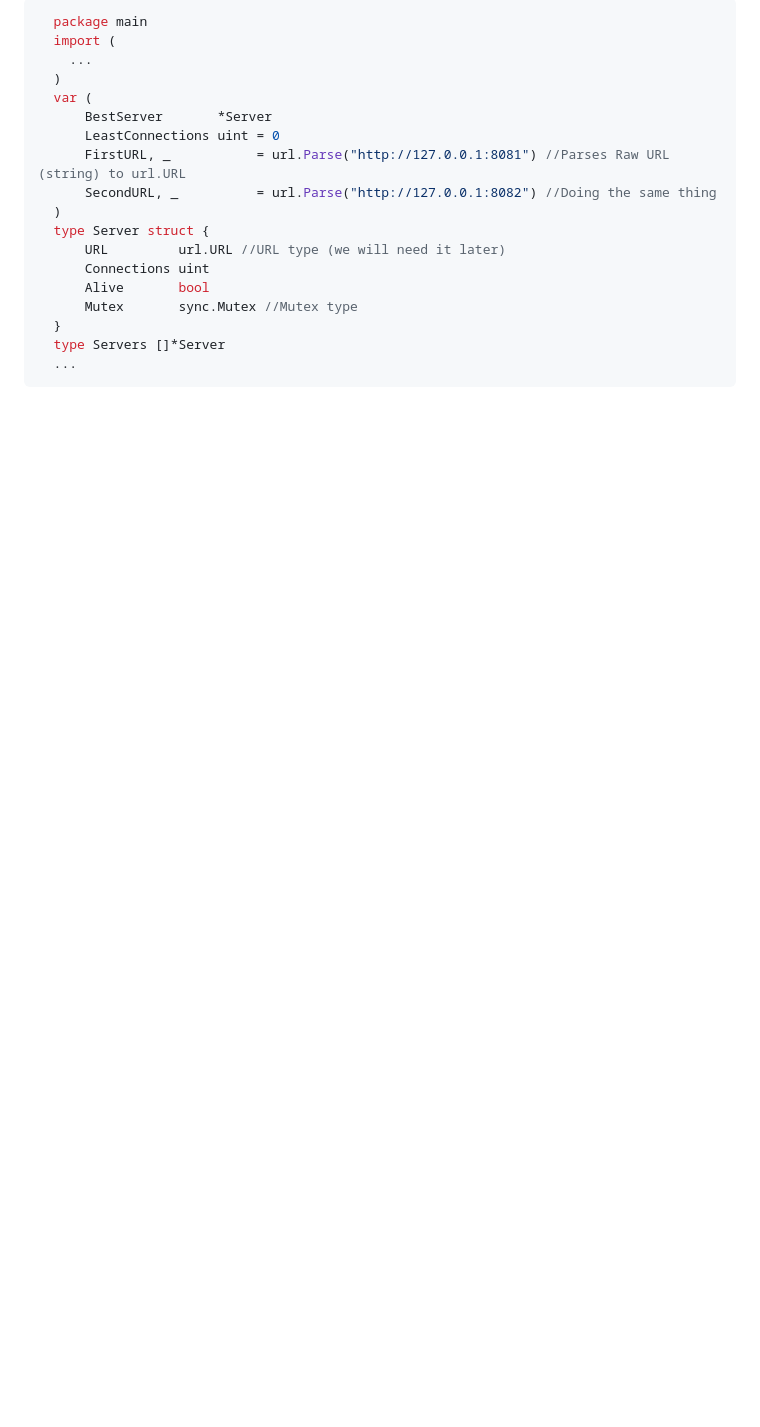
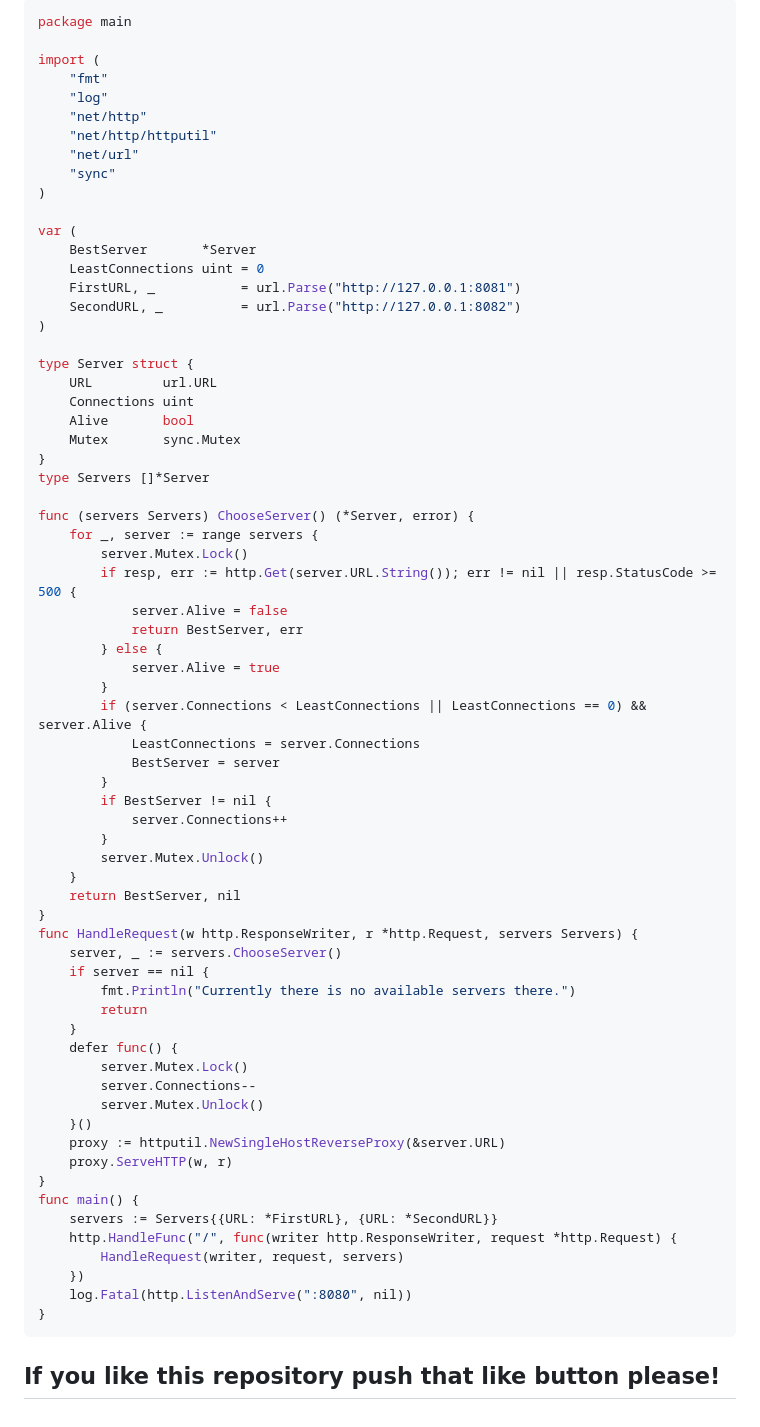
Before and after one commit to An-another-Artem/simple-load-balancer-in-go, a Markdown page: README.md, the part around one of its changes. Rendered like a GitHub page; blank space fills up the shorter version.

````diff
--- a/README.md
+++ b/README.md
@@ -44,21 +43,71 @@ The load balancer will use "Least connections" algorithm and as i said upper our
 
 ```Go
-  package main
-  import (
-    ...
-  )
-  var (
-	  BestServer       *Server
-	  LeastConnections uint = 0
-	  FirstURL, _           = url.Parse("http://127.0.0.1:8081") //Parses Raw URL (string) to url.URL
-	  SecondURL, _          = url.Parse("http://127.0.0.1:8082") //Doing the same thing
-  )
-  type Server struct {
-	  URL         url.URL //URL type (we will need it later)
-	  Connections uint
-	  Alive       bool
-	  Mutex       sync.Mutex //Mutex type
-  }
-  type Servers []*Server
-  ...
+package main
+
+import (
+	"fmt"
+	"log"
+	"net/http"
+	"net/http/httputil"
+	"net/url"
+	"sync"
+)
+
+var (
+	BestServer       *Server
+	LeastConnections uint = 0
+	FirstURL, _           = url.Parse("http://127.0.0.1:8081")
+	SecondURL, _          = url.Parse("http://127.0.0.1:8082")
+)
+
+type Server struct {
+	URL         url.URL
+	Connections uint
+	Alive       bool
+	Mutex       sync.Mutex
+}
+type Servers []*Server
+
+func (servers Servers) ChooseServer() (*Server, error) {
+	for _, server := range servers {
+		server.Mutex.Lock()
+		if resp, err := http.Get(server.URL.String()); err != nil || resp.StatusCode >= 500 {
+			server.Alive = false
+			return BestServer, err
+		} else {
+			server.Alive = true
+		}
+		if (server.Connections < LeastConnections || LeastConnections == 0) && server.Alive {
+			LeastConnections = server.Connections
+			BestServer = server
+		}
+		if BestServer != nil {
+			server.Connections++
+		}
+		server.Mutex.Unlock()
+	}
+	return BestServer, nil
+}
+func HandleRequest(w http.ResponseWriter, r *http.Request, servers Servers) {
+	server, _ := servers.ChooseServer()
+	if server == nil {
+		fmt.Println("Currently there is no available servers there.")
+		return
+	}
+	defer func() {
+		server.Mutex.Lock()
+		server.Connections--
+		server.Mutex.Unlock()
+	}()
+	proxy := httputil.NewSingleHostReverseProxy(&server.URL)
+	proxy.ServeHTTP(w, r)
+}
+func main() {
+	servers := Servers{{URL: *FirstURL}, {URL: *SecondURL}}
+	http.HandleFunc("/", func(writer http.ResponseWriter, request *http.Request) {
+		HandleRequest(writer, request, servers)
+	})
+	log.Fatal(http.ListenAndServe(":8080", nil))
+}
 ```
+<h2>If you like this repository push that like button please!</h2>
````
Also changed, not shown: other parts of README.md (+8 -9 lines).
